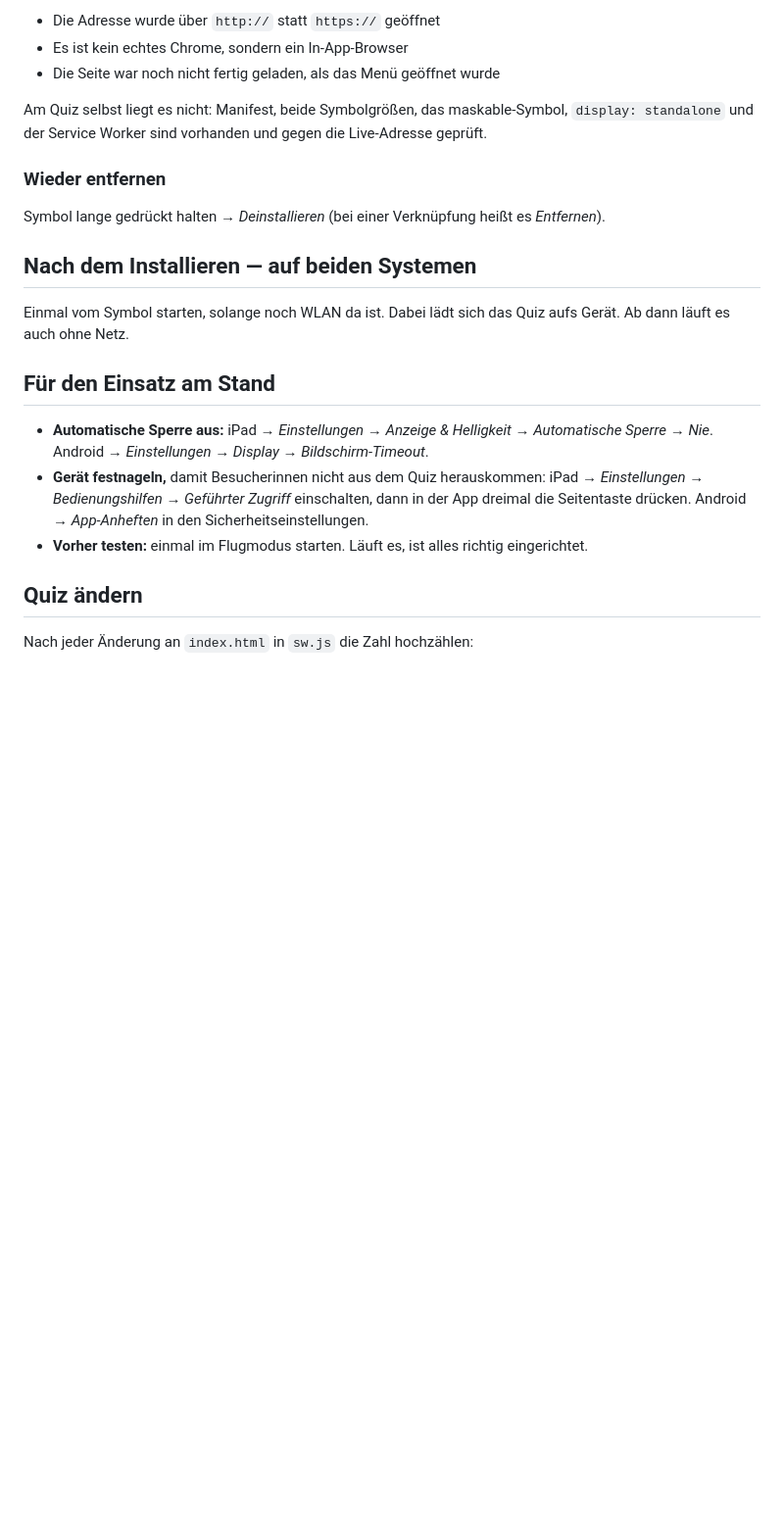
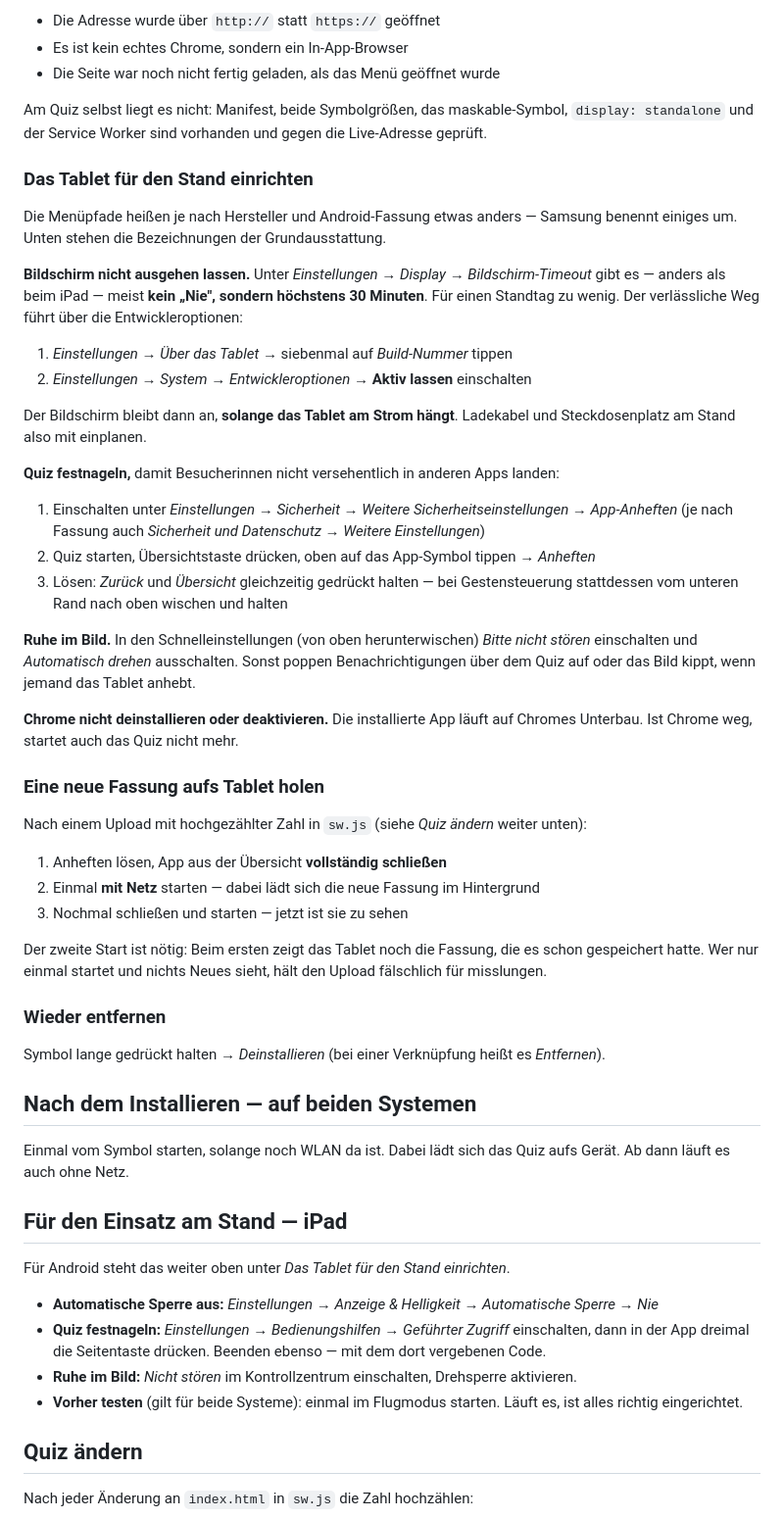
Before and after one commit to JuneJunilia/gleichstellungs-quiz, a Markdown page: ANLEITUNG.md, the part around the change. Shown at 98% size. Rendered like a GitHub page; blank space fills up the shorter version.

Commit message:
Anleitung: Android-Teil um den Betrieb am Stand ergaenzt
Die Installationsschritte allein reichen fuer einen Standtag nicht. Dazu
gekommen:

- Bildschirm-Timeout: Android bietet meist kein "Nie", hoechstens 30
  Minuten. Der Weg ueber Entwickleroptionen -> "Aktiv lassen" wirkt nur
  am Ladekabel, das gehoert in die Standplanung.
- App-Anheften samt Loesegriff, auch fuer Gestensteuerung
- Nicht stoeren und Drehsperre
- Chrome darf nicht deaktiviert werden, sonst startet die App nicht
- Aktualisieren braucht zwei Starts; der erste sieht nach Misserfolg aus

Der allgemeine Standabschnitt fuehrte dieselben Punkte fuer Android in
Kurzform — das ist jetzt iPad-only, damit sich beide nicht widersprechen.

```diff
--- a/ANLEITUNG.md
+++ b/ANLEITUNG.md
@@ -95,6 +95,48 @@ Fast immer liegt es an einem dieser drei Punkte:
 Am Quiz selbst liegt es nicht: Manifest, beide Symbolgrößen, das maskable-Symbol,
 `display: standalone` und der Service Worker sind vorhanden und gegen die Live-Adresse geprüft.
 
+### Das Tablet für den Stand einrichten
+
+Die Menüpfade heißen je nach Hersteller und Android-Fassung etwas anders — Samsung benennt
+einiges um. Unten stehen die Bezeichnungen der Grundausstattung.
+
+**Bildschirm nicht ausgehen lassen.** Unter *Einstellungen → Display → Bildschirm-Timeout*
+gibt es — anders als beim iPad — meist **kein „Nie", sondern höchstens 30 Minuten**. Für einen
+Standtag zu wenig. Der verlässliche Weg führt über die Entwickleroptionen:
+
+1. *Einstellungen → Über das Tablet* → siebenmal auf *Build-Nummer* tippen
+2. *Einstellungen → System → Entwickleroptionen* → **Aktiv lassen** einschalten
+
+Der Bildschirm bleibt dann an, **solange das Tablet am Strom hängt**. Ladekabel und
+Steckdosenplatz am Stand also mit einplanen.
+
+**Quiz festnageln,** damit Besucherinnen nicht versehentlich in anderen Apps landen:
+
+1. Einschalten unter *Einstellungen → Sicherheit → Weitere Sicherheitseinstellungen →
+   App-Anheften* (je nach Fassung auch *Sicherheit und Datenschutz → Weitere Einstellungen*)
+2. Quiz starten, Übersichtstaste drücken, oben auf das App-Symbol tippen → *Anheften*
+3. Lösen: *Zurück* und *Übersicht* gleichzeitig gedrückt halten — bei Gestensteuerung
+   stattdessen vom unteren Rand nach oben wischen und halten
+
+**Ruhe im Bild.** In den Schnelleinstellungen (von oben herunterwischen) *Bitte nicht stören*
+einschalten und *Automatisch drehen* ausschalten. Sonst poppen Benachrichtigungen über dem
+Quiz auf oder das Bild kippt, wenn jemand das Tablet anhebt.
+
+**Chrome nicht deinstallieren oder deaktivieren.** Die installierte App läuft auf Chromes
+Unterbau. Ist Chrome weg, startet auch das Quiz nicht mehr.
+
+### Eine neue Fassung aufs Tablet holen
+
+Nach einem Upload mit hochgezählter Zahl in `sw.js` (siehe *Quiz ändern* weiter unten):
+
+1. Anheften lösen, App aus der Übersicht **vollständig schließen**
+2. Einmal **mit Netz** starten — dabei lädt sich die neue Fassung im Hintergrund
+3. Nochmal schließen und starten — jetzt ist sie zu sehen
+
+Der zweite Start ist nötig: Beim ersten zeigt das Tablet noch die Fassung, die es schon
+gespeichert hatte. Wer nur einmal startet und nichts Neues sieht, hält den Upload
+fälschlich für misslungen.
+
 ### Wieder entfernen
 
 Symbol lange gedrückt halten → *Deinstallieren* (bei einer Verknüpfung heißt es *Entfernen*).
@@ -104,14 +146,16 @@ Symbol lange gedrückt halten → *Deinstallieren* (bei einer Verknüpfung heiß
 Einmal vom Symbol starten, solange noch WLAN da ist. Dabei lädt sich das Quiz aufs Gerät.
 Ab dann läuft es auch ohne Netz.
 
-## Für den Einsatz am Stand
+## Für den Einsatz am Stand — iPad
 
-- **Automatische Sperre aus:** iPad → *Einstellungen → Anzeige & Helligkeit →
-  Automatische Sperre → Nie*. Android → *Einstellungen → Display → Bildschirm-Timeout*.
-- **Gerät festnageln,** damit Besucherinnen nicht aus dem Quiz herauskommen:
-  iPad → *Einstellungen → Bedienungshilfen → Geführter Zugriff* einschalten, dann in der
-  App dreimal die Seitentaste drücken. Android → *App-Anheften* in den Sicherheitseinstellungen.
-- **Vorher testen:** einmal im Flugmodus starten. Läuft es, ist alles richtig eingerichtet.
+Für Android steht das weiter oben unter *Das Tablet für den Stand einrichten*.
+
+- **Automatische Sperre aus:** *Einstellungen → Anzeige & Helligkeit → Automatische Sperre → Nie*
+- **Quiz festnageln:** *Einstellungen → Bedienungshilfen → Geführter Zugriff* einschalten, dann
+  in der App dreimal die Seitentaste drücken. Beenden ebenso — mit dem dort vergebenen Code.
+- **Ruhe im Bild:** *Nicht stören* im Kontrollzentrum einschalten, Drehsperre aktivieren.
+- **Vorher testen** (gilt für beide Systeme): einmal im Flugmodus starten. Läuft es, ist alles
+  richtig eingerichtet.
 
 ## Quiz ändern
 
```
